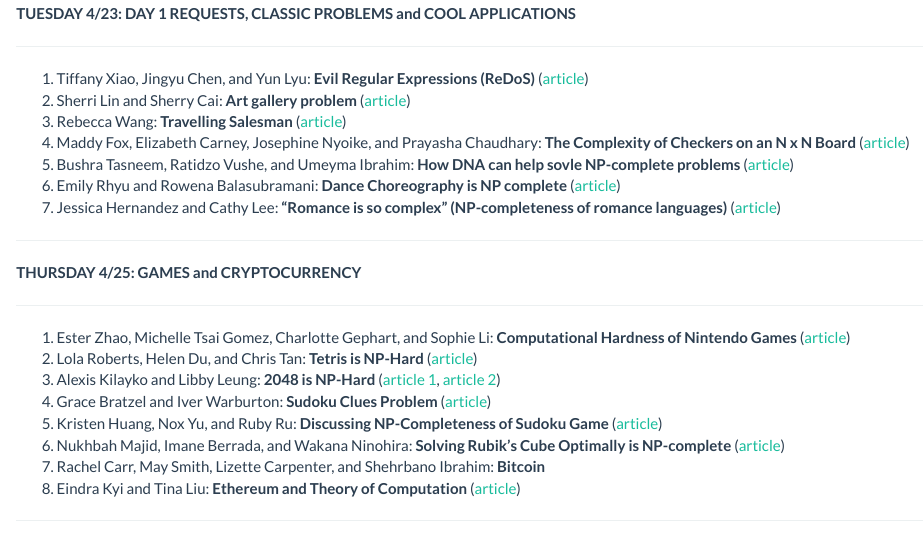
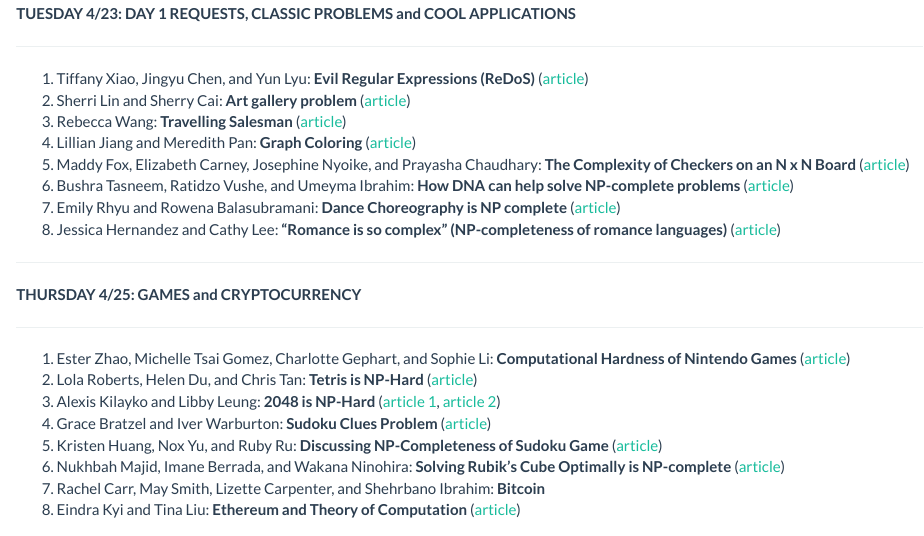
Before and after one commit to jcrouser/CSC250, an R Markdown document (projects.Rmd): the page in a window 1100 px wide, from 180 px down. Rendered offline with R 4.5, knitr and Pandoc, with nearby package versions; a font, style sheet, LaTeX package, included part or bibliography that could not be used is replaced or left out.

Commit message:
Schedule update

```diff
--- a/projects.Rmd
+++ b/projects.Rmd
@@ -9,10 +9,11 @@
 1.	Tiffany Xiao, Jingyu Chen, and Yun Lyu: <strong>Evil Regular Expressions (ReDoS)</strong> ([article](https://msdn.microsoft.com/en-au/magazine/ff646973.aspx))
 2.	Sherri Lin and Sherry Cai: <strong>Art gallery problem</strong>	([article](https://en.wikipedia.org/wiki/Art_gallery_problem))
 3.	Rebecca Wang: <strong>Travelling Salesman</strong> ([article](https://en.wikipedia.org/wiki/Travelling_salesman_problem))
-4. Maddy Fox, Elizabeth Carney, Josephine Nyoike, and Prayasha Chaudhary:	<strong>The Complexity of Checkers on an N x N Board</strong> ([article](https://ieeexplore.ieee.org/stamp/stamp.jsp?tp=&arnumber=4567962))
-5.	Bushra Tasneem, Ratidzo Vushe, and Umeyma Ibrahim: <strong>How DNA can help sovle NP-complete problems</strong> ([article](http://citeseerx.ist.psu.edu/viewdoc/download?doi=10.1.1.54.8878&rep=rep1&type=pdf))
-6. Emily Rhyu and Rowena Balasubramani: 	<strong>Dance Choreography is NP complete</strong>	([article](http://dl6.globalstf.org/index.php/joc/article/download/1092/1025))
-7.	Jessica Hernandez and Cathy Lee: <strong>"Romance is so complex" (NP-completeness of romance languages)</strong>	([article](https://nlp.stanford.edu/manning/articles/romance.pdf))
+4. Lillian Jiang and Meredith Pan: <strong>Graph Coloring</strong> ([article](https://brilliant.org/wiki/graph-coloring-and-chromatic-numbers/))
+5. Maddy Fox, Elizabeth Carney, Josephine Nyoike, and Prayasha Chaudhary:	<strong>The Complexity of Checkers on an N x N Board</strong> ([article](https://ieeexplore.ieee.org/stamp/stamp.jsp?tp=&arnumber=4567962))
+6.	Bushra Tasneem, Ratidzo Vushe, and Umeyma Ibrahim: <strong>How DNA can help solve NP-complete problems</strong> ([article](http://citeseerx.ist.psu.edu/viewdoc/download?doi=10.1.1.54.8878&rep=rep1&type=pdf))
+7. Emily Rhyu and Rowena Balasubramani: 	<strong>Dance Choreography is NP complete</strong>	([article](http://dl6.globalstf.org/index.php/joc/article/download/1092/1025))
+8.	Jessica Hernandez and Cathy Lee: <strong>"Romance is so complex" (NP-completeness of romance languages)</strong>	([article](https://nlp.stanford.edu/manning/articles/romance.pdf))
 
 <hr>
 **THURSDAY 4/25: GAMES and CRYPTOCURRENCY**
```
Also changed, not shown: projects.html.
